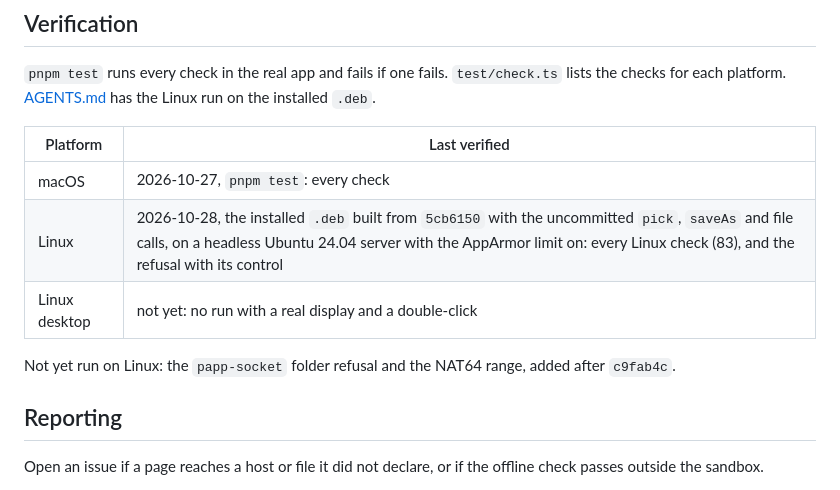
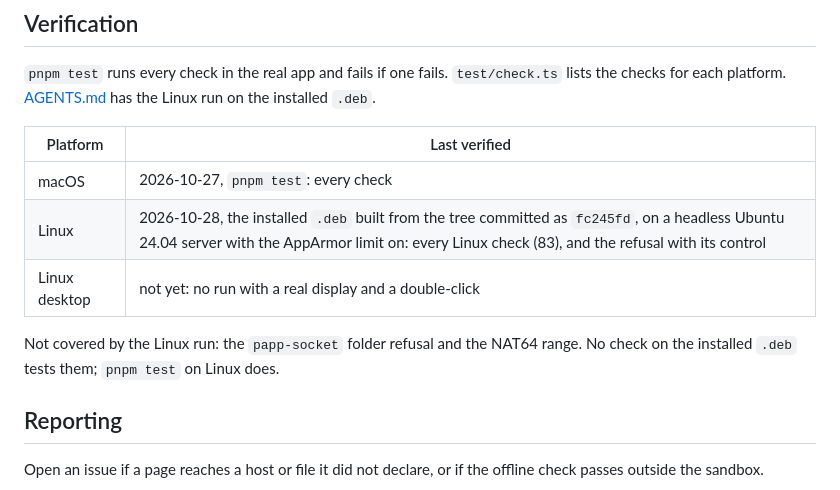
Before and after one commit to Orcaryn/Apargon, a Markdown page: SECURITY.md, the part around the change. GitHub-like rendering.

```diff
--- a/SECURITY.md
+++ b/SECURITY.md
@@ -315,13 +315,13 @@ Apargon is not a VM. A hard "nothing leaves" guarantee needs a VM with no networ
 
 `pnpm test` runs every check in the real app and fails if one fails. `test/check.ts` lists the checks for each platform. [AGENTS.md](AGENTS.md#the-installed-deb) has the Linux run on the installed `.deb`.
 
-| Platform      | Last verified                                                                                                                                                                                                                      |
-| ------------- | ---------------------------------------------------------------------------------------------------------------------------------------------------------------------------------------------------------------------------------- |
-| macOS         | 2026-10-27, `pnpm test`: every check                                                                                                                                                                                               |
-| Linux         | 2026-10-28, the installed `.deb` built from `5cb6150` with the uncommitted `pick`, `saveAs` and file calls, on a headless Ubuntu 24.04 server with the AppArmor limit on: every Linux check (83), and the refusal with its control |
-| Linux desktop | not yet: no run with a real display and a double-click                                                                                                                                                                             |
+| Platform      | Last verified                                                                                                                                                                                       |
+| ------------- | --------------------------------------------------------------------------------------------------------------------------------------------------------------------------------------------------- |
+| macOS         | 2026-10-27, `pnpm test`: every check                                                                                                                                                                |
+| Linux         | 2026-10-28, the installed `.deb` built from the tree committed as `fc245fd`, on a headless Ubuntu 24.04 server with the AppArmor limit on: every Linux check (83), and the refusal with its control |
+| Linux desktop | not yet: no run with a real display and a double-click                                                                                                                                              |
 
-Not yet run on Linux: the `papp-socket` folder refusal and the NAT64 range, added after `c9fab4c`.
+Not covered by the Linux run: the `papp-socket` folder refusal and the NAT64 range. No check on the installed `.deb` tests them; `pnpm test` on Linux does.
 
 ## Reporting
 
```
